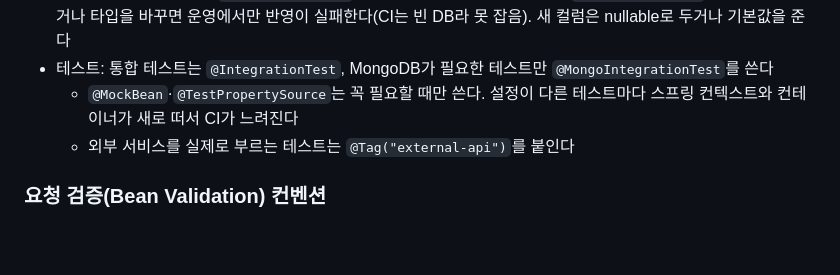
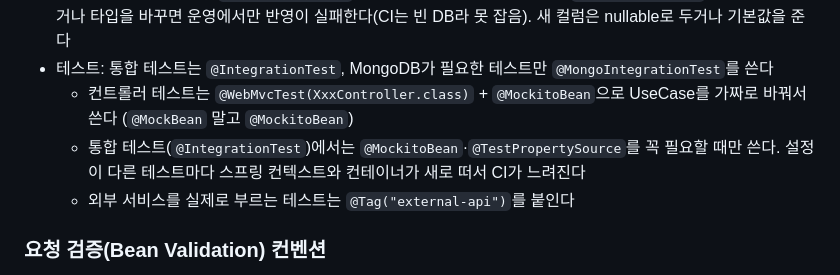
Before and after one commit to SB14-HJ3S/sb14-monew-team03, a Markdown page: CLAUDE.md, the part around the change. Drawn GitHub-style; blank space fills up the shorter version.

Commit message:
docs : 컨트롤러 테스트는 @WebMvcTest와 @MockitoBean을 쓰도록 테스트 규칙 정리 [#119]

```diff
--- a/CLAUDE.md
+++ b/CLAUDE.md
@@ -82,7 +82,8 @@
 - 로그: 요청별 ID·IP를 MDC에 넣어 로그와 응답 헤더에 남긴다
 - 엔티티 변경: 운영 DB는 `ddl-auto: update`라, 이미 데이터가 있는 테이블에 `nullable = false` 컬럼을 추가하거나 타입을 바꾸면 운영에서만 반영이 실패한다(CI는 빈 DB라 못 잡음). 새 컬럼은 nullable로 두거나 기본값을 준다
 - 테스트: 통합 테스트는 `@IntegrationTest`, MongoDB가 필요한 테스트만 `@MongoIntegrationTest`를 쓴다
-  - `@MockBean`·`@TestPropertySource`는 꼭 필요할 때만 쓴다. 설정이 다른 테스트마다 스프링 컨텍스트와 컨테이너가 새로 떠서 CI가 느려진다
+  - 컨트롤러 테스트는 `@WebMvcTest(XxxController.class)` + `@MockitoBean`으로 UseCase를 가짜로 바꿔서 쓴다 (`@MockBean` 말고 `@MockitoBean`)
+  - 통합 테스트(`@IntegrationTest`)에서는 `@MockitoBean`·`@TestPropertySource`를 꼭 필요할 때만 쓴다. 설정이 다른 테스트마다 스프링 컨텍스트와 컨테이너가 새로 떠서 CI가 느려진다
   - 외부 서비스를 실제로 부르는 테스트는 `@Tag("external-api")`를 붙인다
 
 ### 요청 검증(Bean Validation) 컨벤션
```
